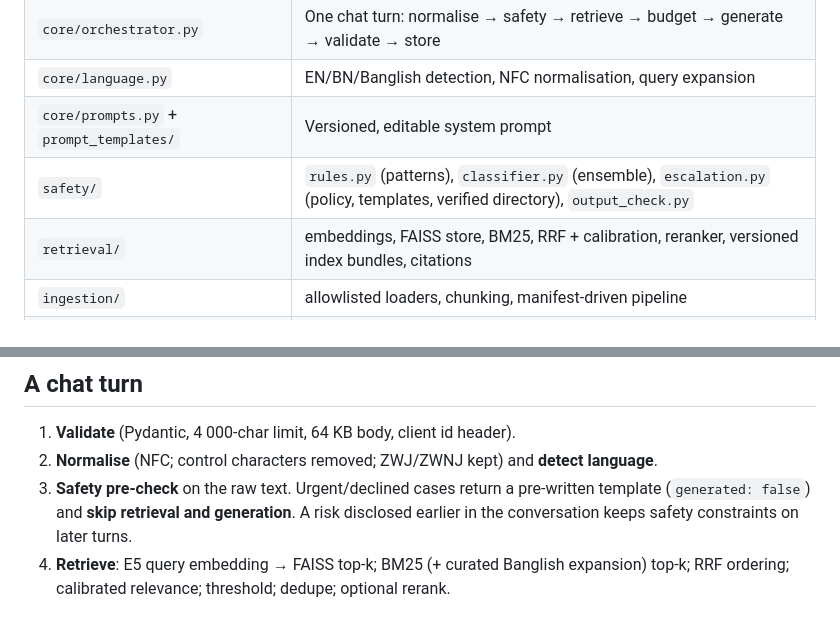
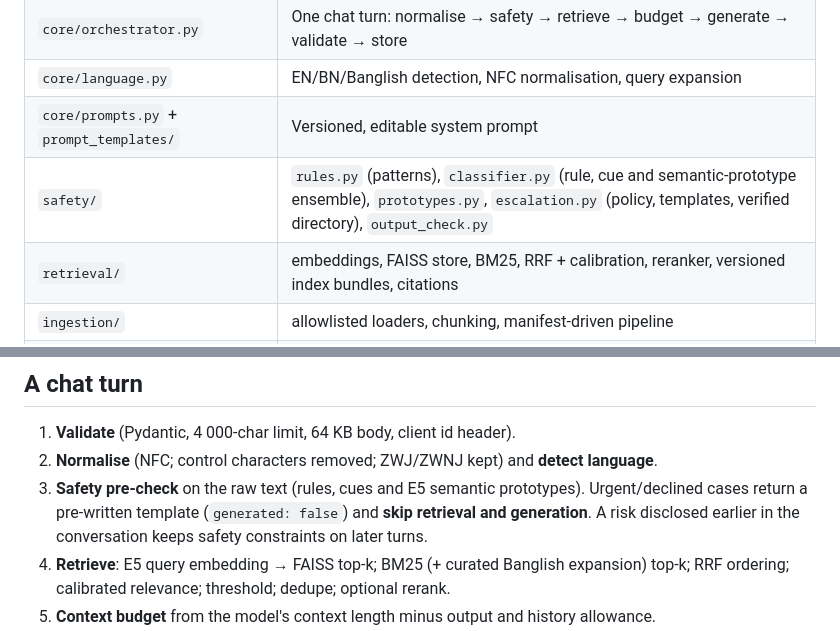
Before and after one commit to souwmo04/Couple-Care-AI-Rag-Model, a Markdown page: docs/architecture.md, 2 parts joined by grey strips. Drawn GitHub-style.

```diff
--- a/docs/architecture.md
+++ b/docs/architecture.md
@@ -29,7 +29,7 @@
 | `core/orchestrator.py` | One chat turn: normalise → safety → retrieve → budget → generate → validate → store |
 | `core/language.py` | EN/BN/Banglish detection, NFC normalisation, query expansion |
 | `core/prompts.py` + `prompt_templates/` | Versioned, editable system prompt |
-| `safety/` | `rules.py` (patterns), `classifier.py` (ensemble), `escalation.py` (policy, templates, verified directory), `output_check.py` |
+| `safety/` | `rules.py` (patterns), `classifier.py` (rule, cue and semantic-prototype ensemble), `prototypes.py`, `escalation.py` (policy, templates, verified directory), `output_check.py` |
 | `retrieval/` | embeddings, FAISS store, BM25, RRF + calibration, reranker, versioned index bundles, citations |
 | `ingestion/` | allowlisted loaders, chunking, manifest-driven pipeline |
 | `generation/llm_client.py` | OpenAI-compatible adapter for llama.cpp with offline/timeout/OOM mapping |
@@ -40,7 +40,7 @@
 
 1. **Validate** (Pydantic, 4 000-char limit, 64 KB body, client id header).
 2. **Normalise** (NFC; control characters removed; ZWJ/ZWNJ kept) and **detect language**.
-3. **Safety pre-check** on the raw text. Urgent/declined cases return a pre-written template
+3. **Safety pre-check** on the raw text (rules, cues and E5 semantic prototypes). Urgent/declined cases return a pre-written template
    (`generated: false`) and **skip retrieval and generation**. A risk disclosed earlier in the
    conversation keeps safety constraints on later turns.
 4. **Retrieve**: E5 query embedding → FAISS top-k; BM25 (+ curated Banglish expansion) top-k;
```
Also changed, not shown: docs/safety_policy.md (+21 -5 lines), docs/screenshots/landing-light.jpg (added).
